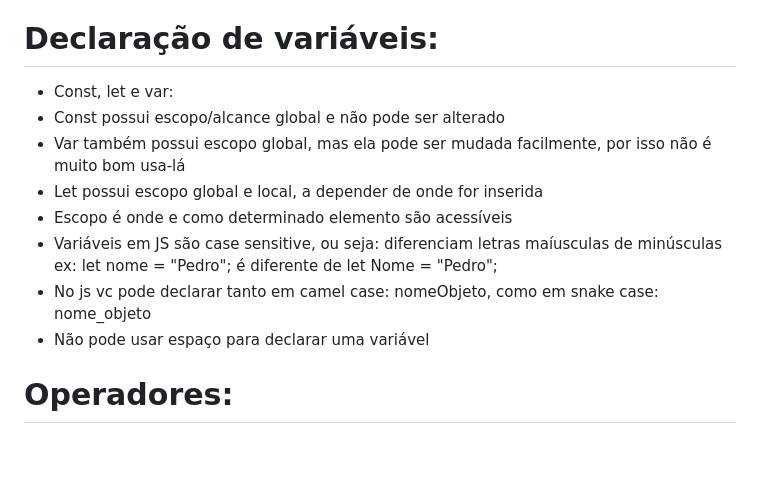
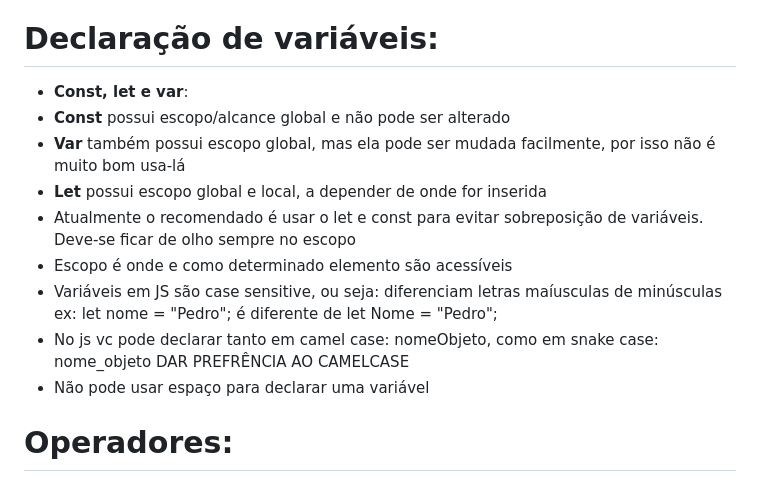
Before and after one commit to Vytorrodrigues/Documenta-o-JSProject, a Markdown page: README.md, the part around the change. Drawn GitHub-style; blank space fills up the shorter version.

```diff
--- a/README.md
+++ b/README.md
@@ -7,14 +7,15 @@
 
 # Declaração de variáveis:
 
-- Const, let e var:
-- Const possui escopo/alcance global e não pode ser alterado
-- Var também possui escopo global, mas ela pode ser mudada facilmente, por isso não é muito bom usa-lá
-- Let possui escopo global e local, a depender de onde for inserida
+- **Const, let e var**:
+- **Const** possui escopo/alcance global e não pode ser alterado
+- **Var** também possui escopo global, mas ela pode ser mudada facilmente, por isso não é muito bom usa-lá
+- **Let** possui escopo global e local, a depender de onde for inserida
+- Atualmente o recomendado é usar o let e const para evitar sobreposição de variáveis. Deve-se ficar de olho sempre no escopo
 - Escopo é onde e como determinado elemento são acessíveis
 - Variáveis em JS são case sensitive, ou seja: diferenciam letras maíusculas de minúsculas
 ex: let nome = "Pedro"; é diferente de let Nome = "Pedro";
-- No js vc pode declarar tanto em camel case: nomeObjeto, como em snake case: nome_objeto
+- No js vc pode declarar tanto em camel case: nomeObjeto, como em snake case: nome_objeto DAR PREFRÊNCIA AO CAMELCASE
 - Não pode usar espaço para declarar uma variável
 
 
```
